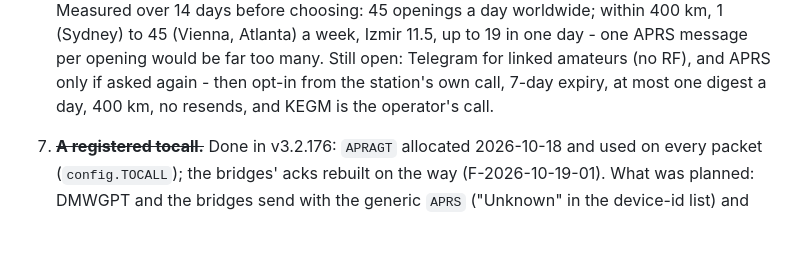
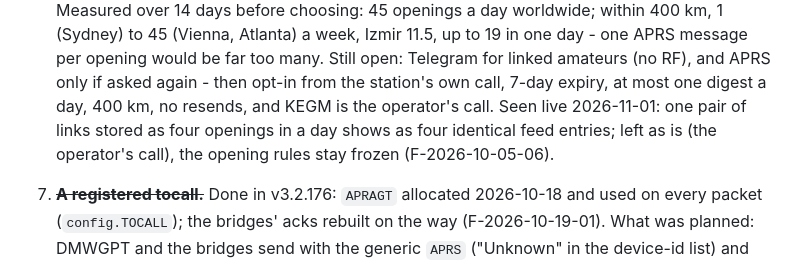
Before and after one commit to TA3HRJ/aprs-agent, a Markdown page: docs/NEXT.md, the part around the change. Drawn GitHub-style; blank space fills up the shorter version.

Commit message:
docs/NEXT.md: item 6, repeated openings in the feed left as is
Co-Authored-By: Claude Opus 5.5 <noreply@anthropic.com>

```diff
--- a/docs/NEXT.md
+++ b/docs/NEXT.md
@@ -48,6 +48,9 @@ What is left, in the order it is worth doing:
    Telegram for linked amateurs (no RF), and APRS only if asked again -
    then opt-in from the station's own call, 7-day expiry, at most one
    digest a day, 400 km, no resends, and KEGM is the operator's call.
+   Seen live 2026-11-01: one pair of links stored as four openings in a
+   day shows as four identical feed entries; left as is (the operator's
+   call), the opening rules stay frozen (F-2026-10-05-06).
 7. ~~**A registered tocall.**~~ Done in v3.2.176: `APRAGT` allocated
    2026-10-18 and used on every packet (`config.TOCALL`); the bridges' acks
    rebuilt on the way (F-2026-10-19-01). What was planned: DMWGPT and the bridges
```
